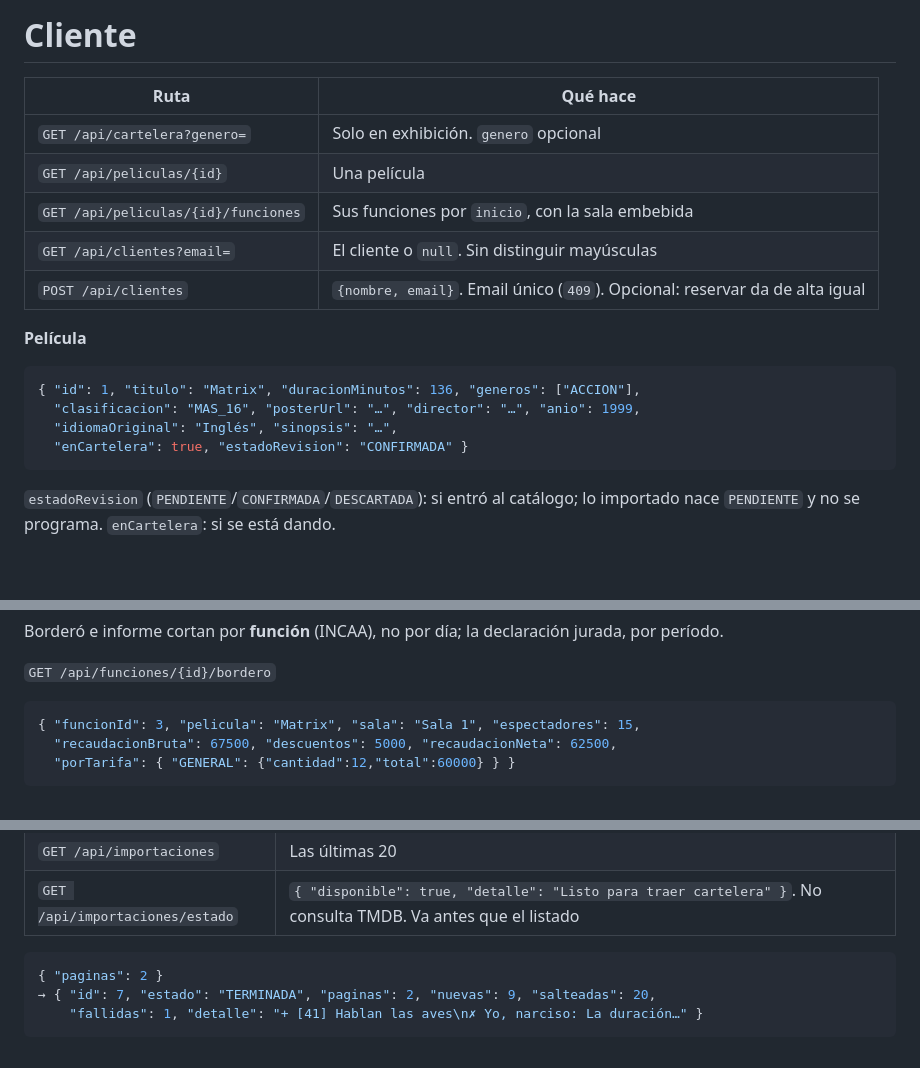
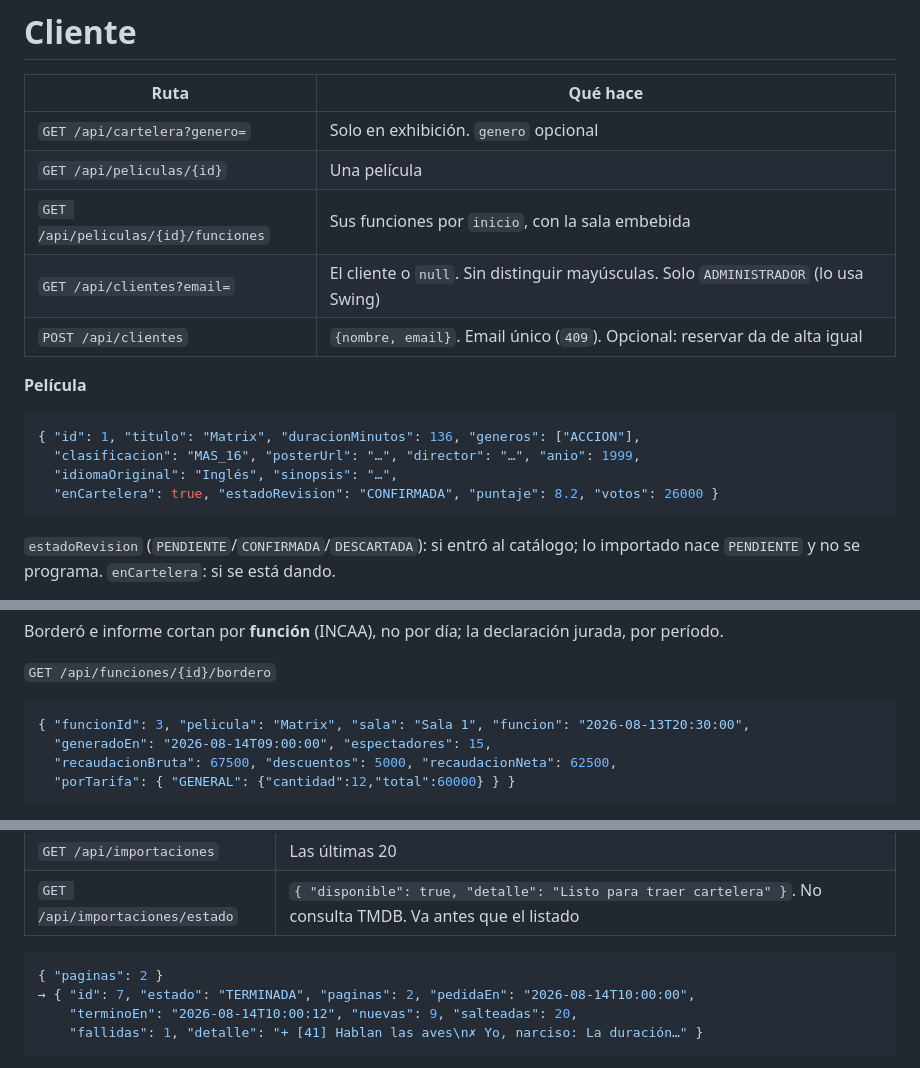
Before and after one commit to andreiveisuade/cine-uade, a Markdown page: cine-frontend/API.md, 3 parts joined by grey strips. Rendered like a GitHub page; blank space fills up the shorter version.

````diff
--- a/cine-frontend/API.md
+++ b/cine-frontend/API.md
@@ -57,7 +57,7 @@ de alta la función. Ningún cliente decide por el nombre de una constante lo qu
 | `GET /api/cartelera?genero=` | Solo en exhibición. `genero` opcional |
 | `GET /api/peliculas/{id}` | Una película |
 | `GET /api/peliculas/{id}/funciones` | Sus funciones por `inicio`, con la sala embebida |
-| `GET /api/clientes?email=` | El cliente o `null`. Sin distinguir mayúsculas |
+| `GET /api/clientes?email=` | El cliente o `null`. Sin distinguir mayúsculas. Solo `ADMINISTRADOR` (lo usa Swing) |
 | `POST /api/clientes` | `{nombre, email}`. Email único (`409`). Opcional: reservar da de alta igual |
 
 **Película**
@@ -66,7 +66,7 @@ de alta la función. Ningún cliente decide por el nombre de una constante lo qu
 { "id": 1, "titulo": "Matrix", "duracionMinutos": 136, "generos": ["ACCION"],
   "clasificacion": "MAS_16", "posterUrl": "…", "director": "…", "anio": 1999,
   "idiomaOriginal": "Inglés", "sinopsis": "…",
-  "enCartelera": true, "estadoRevision": "CONFIRMADA" }
+  "enCartelera": true, "estadoRevision": "CONFIRMADA", "puntaje": 8.2, "votos": 26000 }
 ```
 
 `estadoRevision` (`PENDIENTE`/`CONFIRMADA`/`DESCARTADA`): si entró al catálogo; lo importado
@@ -201,7 +202,8 @@ Borderó e informe cortan por **función** (INCAA), no por día; la declaración
 `GET /api/funciones/{id}/bordero`
 
 ```json
-{ "funcionId": 3, "pelicula": "Matrix", "sala": "Sala 1", "espectadores": 15,
+{ "funcionId": 3, "pelicula": "Matrix", "sala": "Sala 1", "funcion": "2026-08-13T20:30:00",
+  "generadoEn": "2026-08-14T09:00:00", "espectadores": 15,
   "recaudacionBruta": 67500, "descuentos": 5000, "recaudacionNeta": 62500,
   "porTarifa": { "GENERAL": {"cantidad":12,"total":60000} } }
 ```
@@ -345,7 +352,8 @@ entrada usada: repetido o impago da `400` (R18), sin `codigo` o en blanco `400`,
 
 ```json
 { "paginas": 2 }
-→ { "id": 7, "estado": "TERMINADA", "paginas": 2, "nuevas": 9, "salteadas": 20,
+→ { "id": 7, "estado": "TERMINADA", "paginas": 2, "pedidaEn": "2026-08-14T10:00:00",
+    "terminoEn": "2026-08-14T10:00:12", "nuevas": 9, "salteadas": 20,
     "fallidas": 1, "detalle": "+ [41] Hablan las aves\n✗ Yo, narciso: La duración…" }
 ```
 
````
Also changed, not shown: other parts of cine-frontend/API.md (+16 -10 lines).
